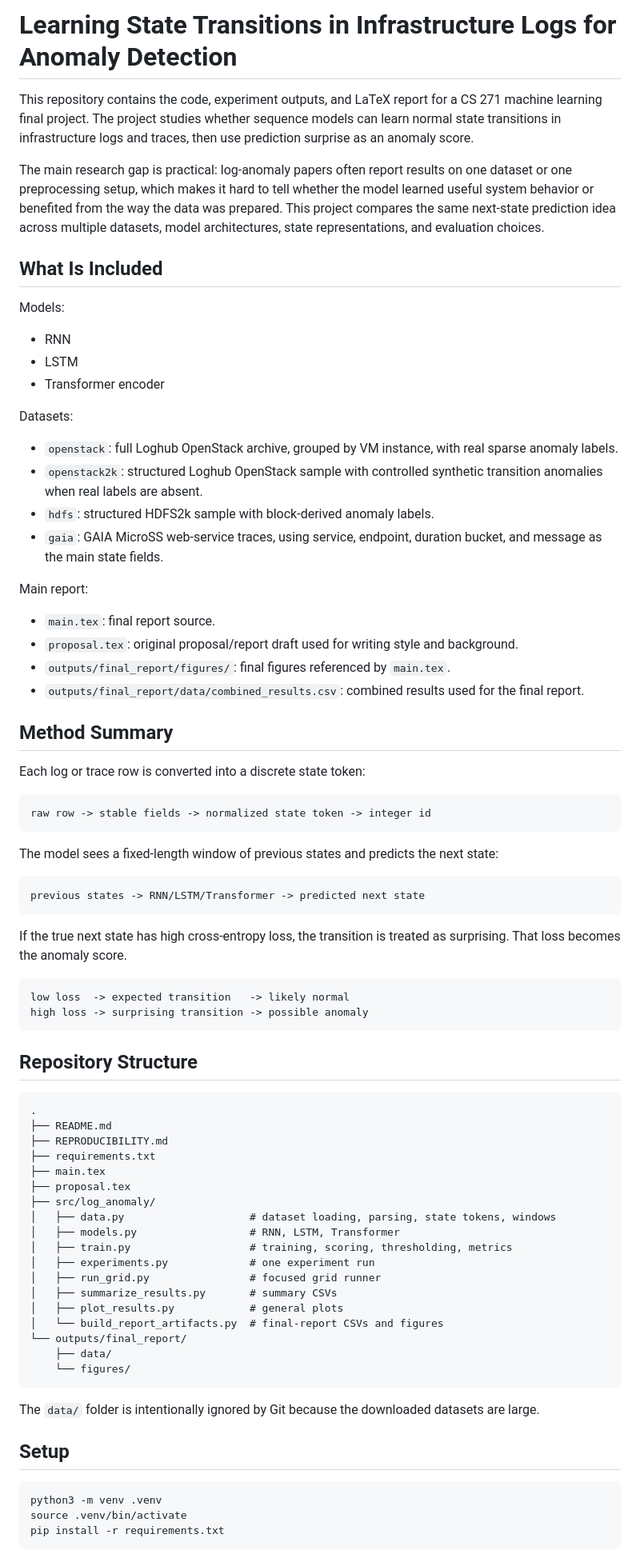
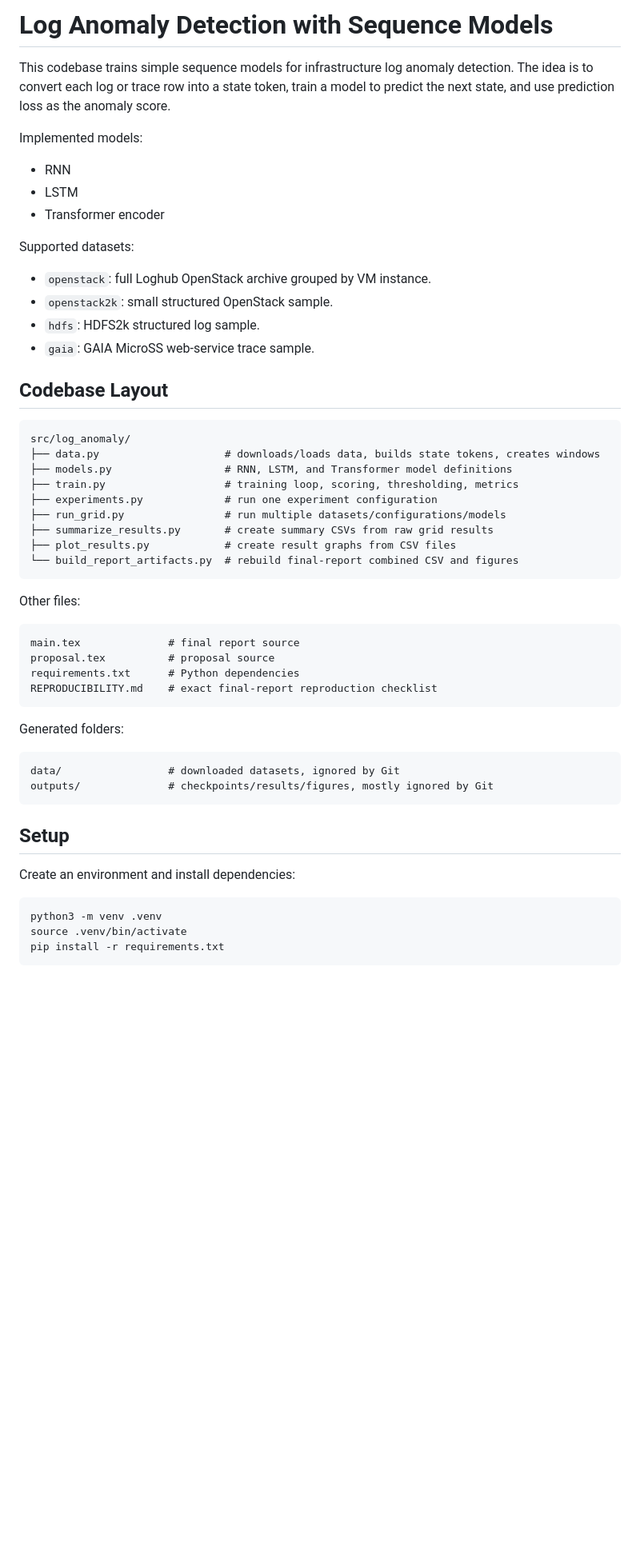
Before and after one commit to satheesh18/log_anomaly_detection, a Markdown page: README.md, the part around one of its changes. Shown at 80% size. Drawn GitHub-style; blank space fills up the shorter version.

````diff
--- a/README.md
+++ b/README.md
@@ -1,78 +1,53 @@
-# Learning State Transitions in Infrastructure Logs for Anomaly Detection
+# Log Anomaly Detection with Sequence Models
 
-This repository contains the code, experiment outputs, and LaTeX report for a CS 271 machine learning final project. The project studies whether sequence models can learn normal state transitions in infrastructure logs and traces, then use prediction surprise as an anomaly score.
+This codebase trains simple sequence models for infrastructure log anomaly detection. The idea is to convert each log or trace row into a state token, train a model to predict the next state, and use prediction loss as the anomaly score.
 
-The main research gap is practical: log-anomaly papers often report results on one dataset or one preprocessing setup, which makes it hard to tell whether the model learned useful system behavior or benefited from the way the data was prepared. This project compares the same next-state prediction idea across multiple datasets, model architectures, state representations, and evaluation choices.
-
-## What Is Included
-
-Models:
+Implemented models:
 
 - RNN
 - LSTM
 - Transformer encoder
 
-Datasets:
+Supported datasets:
 
-- `openstack`: full Loghub OpenStack archive, grouped by VM instance, with real sparse anomaly labels.
-- `openstack2k`: structured Loghub OpenStack sample with controlled synthetic transition anomalies when real labels are absent.
-- `hdfs`: structured HDFS2k sample with block-derived anomaly labels.
-- `gaia`: GAIA MicroSS web-service traces, using service, endpoint, duration bucket, and message as the main state fields.
+- `openstack`: full Loghub OpenStack archive grouped by VM instance.
+- `openstack2k`: small structured OpenStack sample.
+- `hdfs`: HDFS2k structured log sample.
+- `gaia`: GAIA MicroSS web-service trace sample.
 
-Main report:
-
-- `main.tex`: final report source.
-- `proposal.tex`: original proposal/report draft used for writing style and background.
-- `outputs/final_report/figures/`: final figures referenced by `main.tex`.
-- `outputs/final_report/data/combined_results.csv`: combined results used for the final report.
-
-## Method Summary
-
-Each log or trace row is converted into a discrete state token:
+## Codebase Layout
 
 ```text
-raw row -> stable fields -> normalized state token -> integer id
+src/log_anomaly/
+├── data.py                    # downloads/loads data, builds state tokens, creates windows
+├── models.py                  # RNN, LSTM, and Transformer model definitions
+├── train.py                   # training loop, scoring, thresholding, metrics
+├── experiments.py             # run one experiment configuration
+├── run_grid.py                # run multiple datasets/configurations/models
+├── summarize_results.py       # create summary CSVs from raw grid results
+├── plot_results.py            # create result graphs from CSV files
+└── build_report_artifacts.py  # rebuild final-report combined CSV and figures
 ```
 
-The model sees a fixed-length window of previous states and predicts the next state:
+Other files:
 
 ```text
-previous states -> RNN/LSTM/Transformer -> predicted next state
+main.tex              # final report source
+proposal.tex          # proposal source
+requirements.txt      # Python dependencies
+REPRODUCIBILITY.md    # exact final-report reproduction checklist
 ```
 
-If the true next state has high cross-entropy loss, the transition is treated as surprising. That loss becomes the anomaly score.
+Generated folders:
 
 ```text
-low loss  -> expected transition   -> likely normal
-high loss -> surprising transition -> possible anomaly
+data/                 # downloaded datasets, ignored by Git
+outputs/              # checkpoints/results/figures, mostly ignored by Git
 ```
 
-## Repository Structure
+## Setup
 
-```text
-.
-├── README.md
-├── REPRODUCIBILITY.md
-├── requirements.txt
-├── main.tex
-├── proposal.tex
-├── src/log_anomaly/
-│   ├── data.py                    # dataset loading, parsing, state tokens, windows
-│   ├── models.py                  # RNN, LSTM, Transformer
-│   ├── train.py                   # training, scoring, thresholding, metrics
-│   ├── experiments.py             # one experiment run
-│   ├── run_grid.py                # focused grid runner
-│   ├── summarize_results.py       # summary CSVs
-│   ├── plot_results.py            # general plots
-│   └── build_report_artifacts.py  # final-report CSVs and figures
-└── outputs/final_report/
-    ├── data/
-    └── figures/
-```
-
-The `data/` folder is intentionally ignored by Git because the downloaded datasets are large.
-
-## Setup
+Create an environment and install dependencies:
 
 ```bash
 python3 -m venv .venv
````
Also changed, not shown: other parts of README.md (+241 -32 lines).
